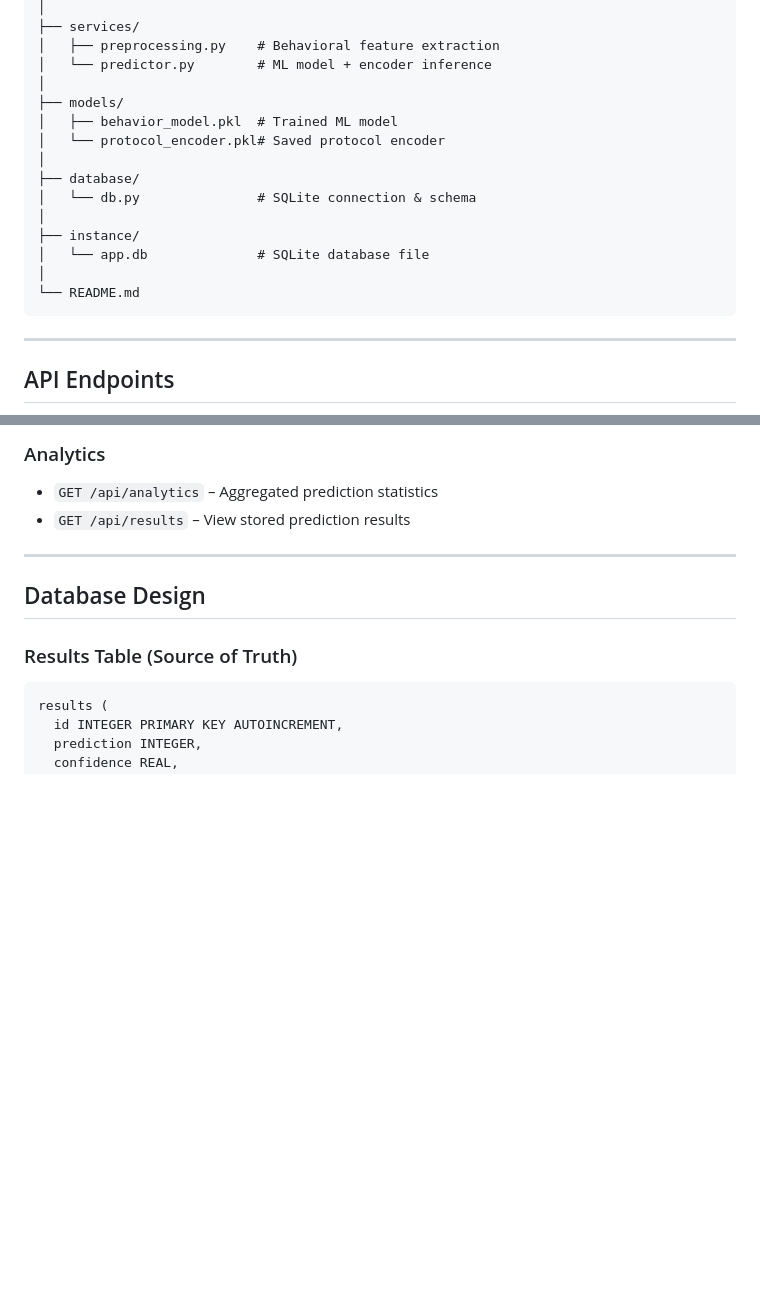
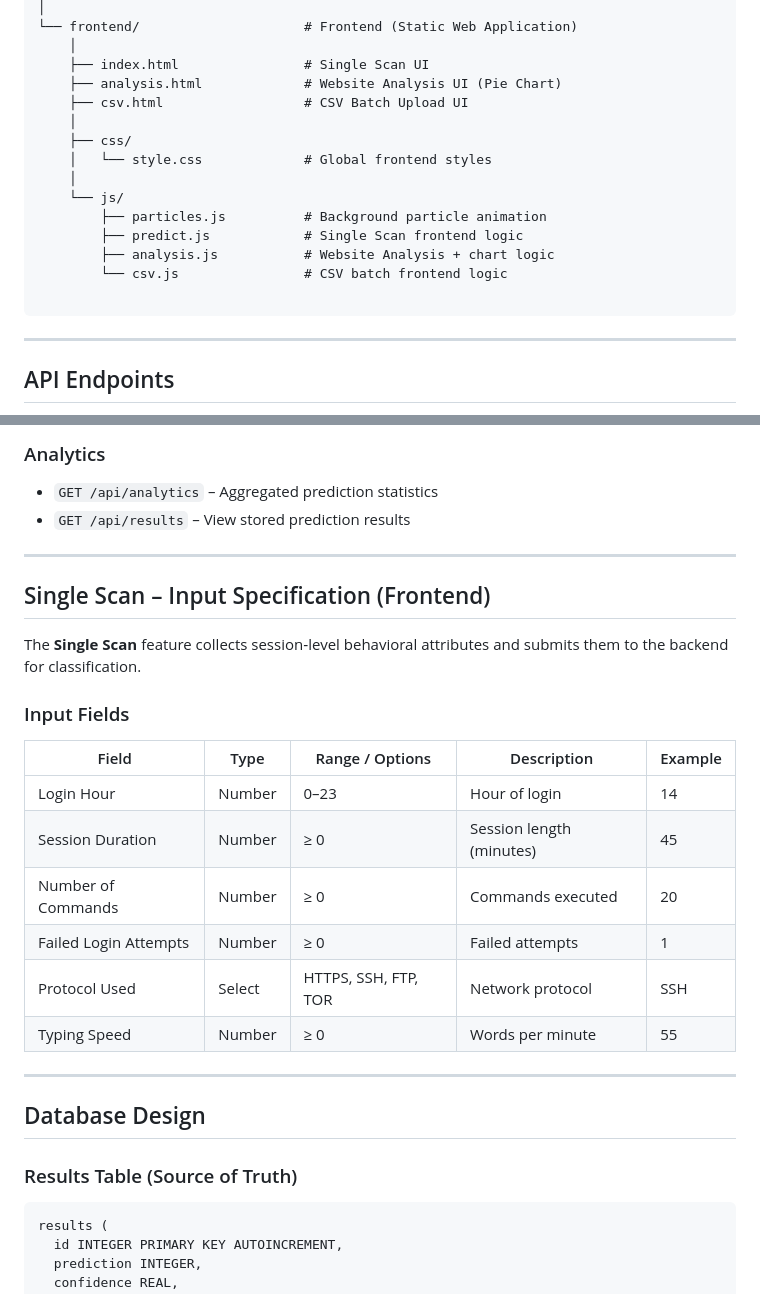
Before and after one commit to Srikardrdo2026/Capstone-Project, a Markdown page: README.md, 2 parts joined by grey strips. Rendered like a GitHub page; blank space fills up the shorter version.

````diff
--- a/README.md
+++ b/README.md
@@ -56,19 +90,19 @@ backend/
 │
-├── services/
-│   ├── preprocessing.py    # Behavioral feature extraction
-│   └── predictor.py        # ML model + encoder inference
-│
-├── models/
-│   ├── behavior_model.pkl  # Trained ML model
-│   └── protocol_encoder.pkl# Saved protocol encoder
-│
-├── database/
-│   └── db.py               # SQLite connection & schema
-│
-├── instance/
-│   └── app.db              # SQLite database file
-│
-└── README.md
+└── frontend/                     # Frontend (Static Web Application)
+    │
+    ├── index.html                # Single Scan UI
+    ├── analysis.html             # Website Analysis UI (Pie Chart)
+    ├── csv.html                  # CSV Batch Upload UI
+    │
+    ├── css/
+    │   └── style.css             # Global frontend styles
+    │
+    └── js/
+        ├── particles.js          # Background particle animation
+        ├── predict.js            # Single Scan frontend logic
+        ├── analysis.js           # Website Analysis + chart logic
+        └── csv.js                # CSV batch frontend logic
+
 ```
 
 ---
@@ -96,7 +130,22 @@ backend/
 - `GET /api/results` – View stored prediction results
 
 ---
+## Single Scan – Input Specification (Frontend)
 
+The **Single Scan** feature collects session‑level behavioral attributes and submits them to the backend for classification.
+
+### Input Fields
+
+| Field | Type | Range / Options | Description | Example |
+|-----|-----|----------------|-------------|---------|
+| Login Hour | Number | 0–23 | Hour of login | 14 |
+| Session Duration | Number | ≥ 0 | Session length (minutes) | 45 |
+| Number of Commands | Number | ≥ 0 | Commands executed | 20 |
+| Failed Login Attempts | Number | ≥ 0 | Failed attempts | 1 |
+| Protocol Used | Select | HTTPS, SSH, FTP, TOR | Network protocol | SSH |
+| Typing Speed | Number | ≥ 0 | Words per minute | 55 |
+
+---
 ## Database Design
 
 ### Results Table (Source of Truth)
````
Also changed, not shown: other parts of README.md (+67 -87 lines).
